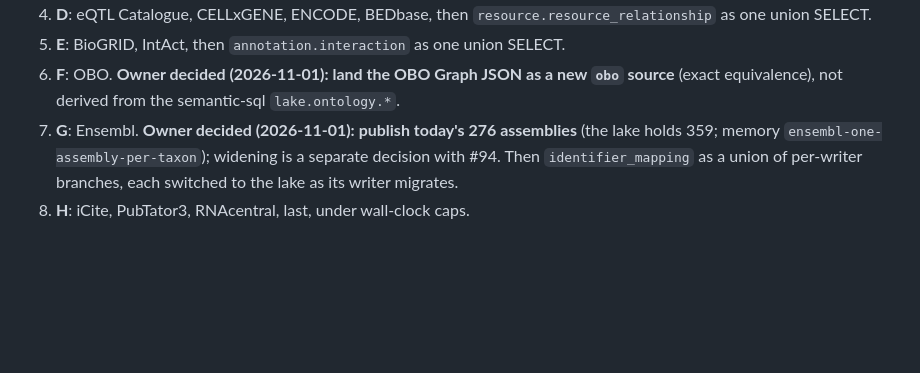
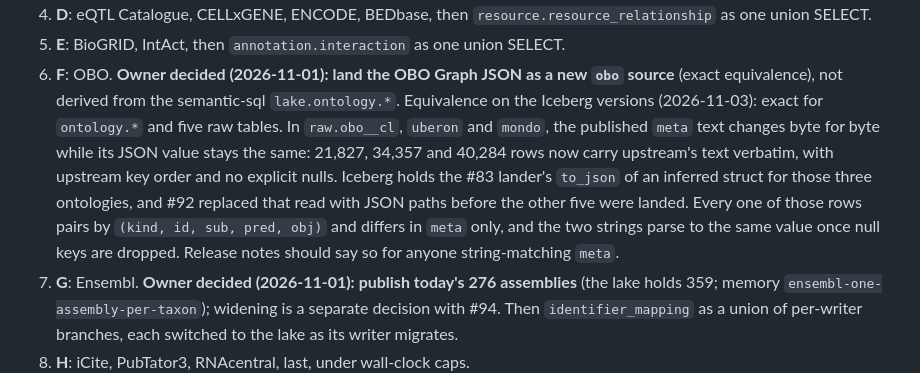
Before and after one commit to seandavi/bioc-on-ice, a Markdown page: docs/research/lake-migration-map.md, the part around the change. GitHub-like rendering; blank space fills up the shorter version.

Commit message:
migration map: obo meta text differs byte-wise from the pre-#92 Iceberg landings (#183 wave F)
raw.obo__cl, uberon and mondo were landed in Iceberg by the #83 lander,
which wrote meta as to_json of an inferred struct (explicit nulls, struct
field order). The lake keeps upstream's text verbatim, as the lander has
since #92. Same JSON value once null keys are dropped; every other
column and table is exactly equal.

Co-Authored-By: Claude <noreply@anthropic.com>

```diff
--- a/docs/research/lake-migration-map.md
+++ b/docs/research/lake-migration-map.md
@@ -42,7 +42,17 @@ RNAcentral under wall-clock caps (12), **Z** `provenance.release` (1, step 10).
 5. **E**: BioGRID, IntAct, then `annotation.interaction` as one union SELECT.
 6. **F**: OBO. **Owner decided (2026-11-01): land the OBO Graph JSON as a new
    `obo` source** (exact equivalence), not derived from the semantic-sql
-   `lake.ontology.*`.
+   `lake.ontology.*`. Equivalence on the Iceberg versions (2026-11-03): exact
+   for `ontology.*` and five raw tables. In `raw.obo__cl`, `uberon` and
+   `mondo`, the published `meta` text changes byte for byte while its JSON
+   value stays the same: 21,827, 34,357 and 40,284 rows now carry upstream's
+   text verbatim, with upstream key order and no explicit nulls. Iceberg
+   holds the #83 lander's `to_json` of an inferred struct for those three
+   ontologies, and #92 replaced that read with JSON paths before the other
+   five were landed. Every one of those rows pairs by
+   `(kind, id, sub, pred, obj)` and differs in `meta` only, and the two
+   strings parse to the same value once null keys are dropped. Release notes
+   should say so for anyone string-matching `meta`.
 7. **G**: Ensembl. **Owner decided (2026-11-01): publish today's 276
    assemblies** (the lake holds 359; memory `ensembl-one-assembly-per-taxon`);
    widening is a separate decision with #94. Then `identifier_mapping` as a union
```
